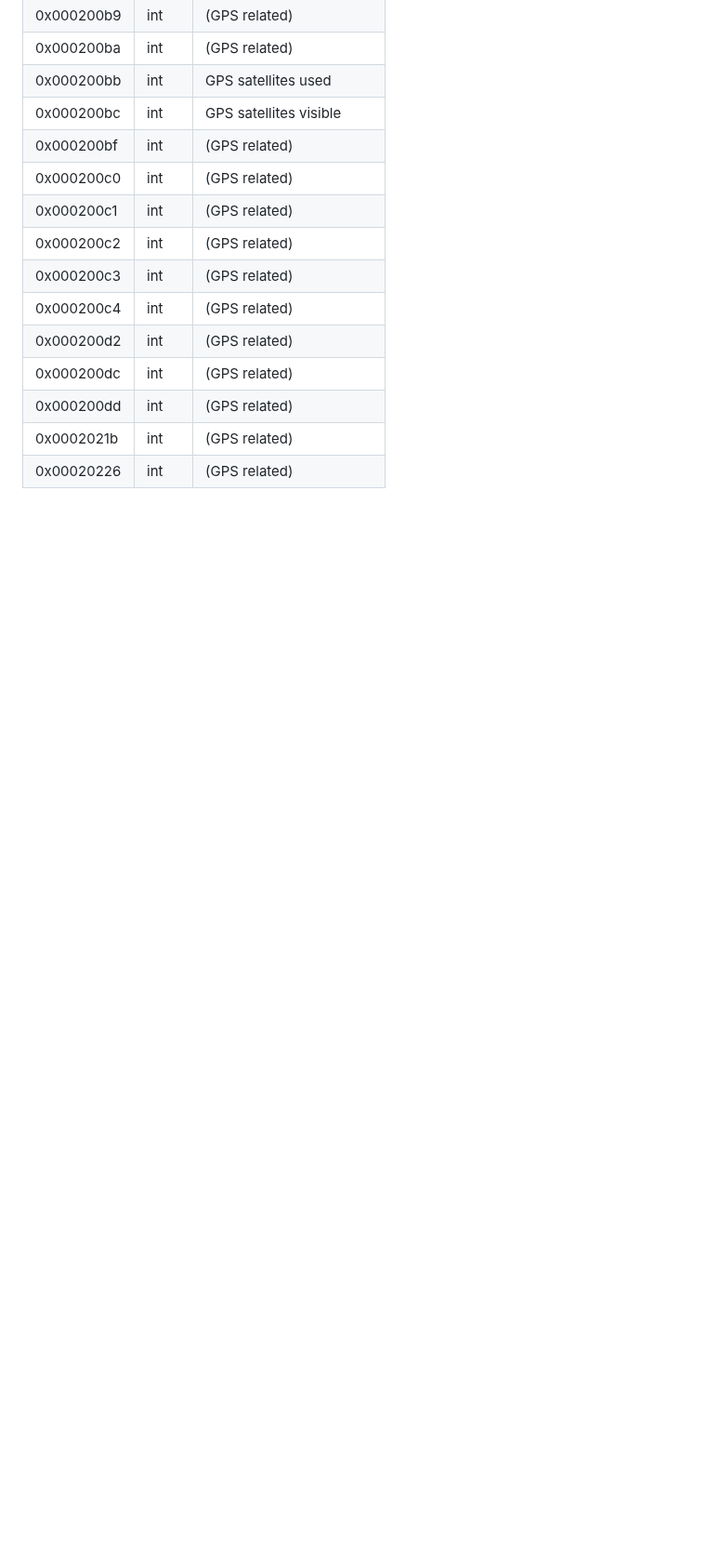
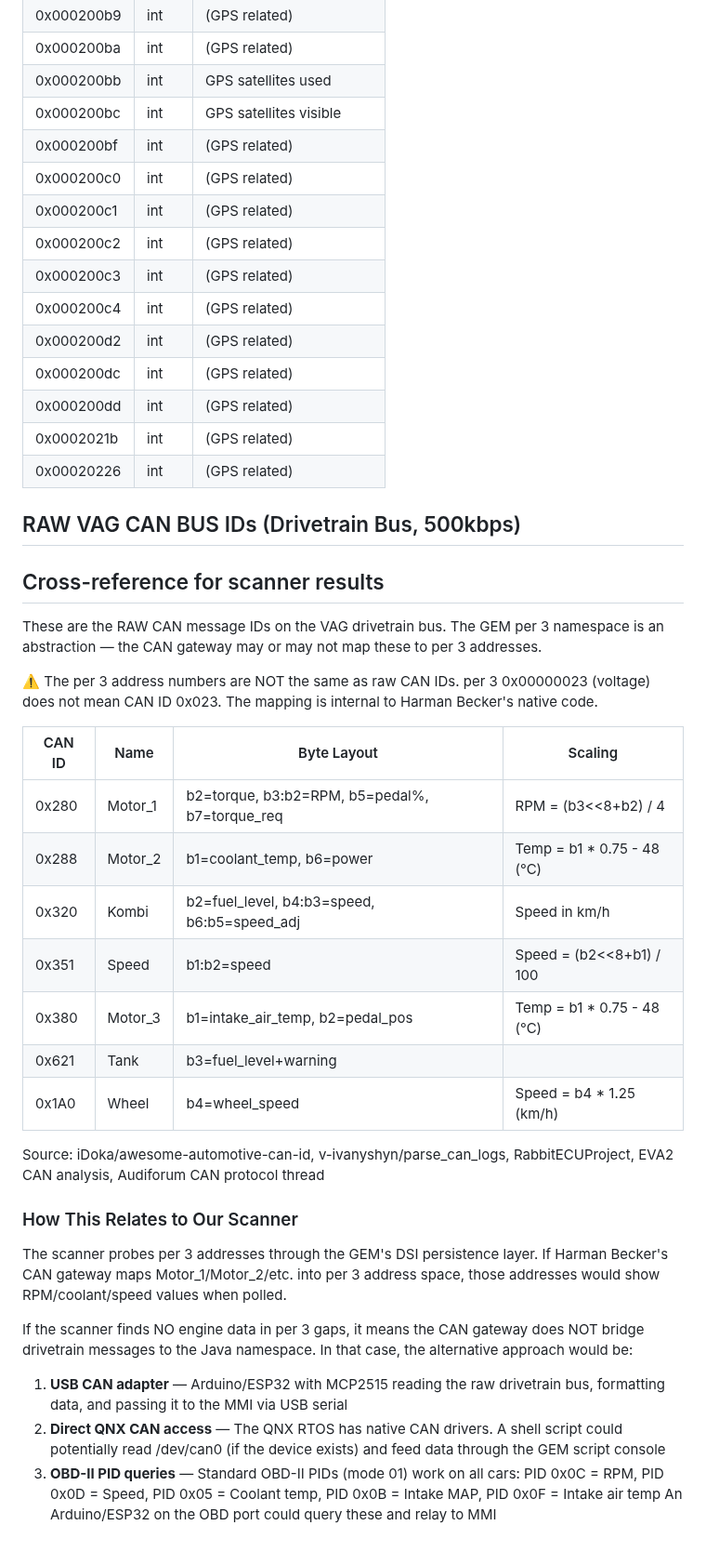
Before and after one commit to dspl1236/MMI3G-Toolkit, a Markdown page: research/PER3_ADDRESS_MAP.md, the part around the change. Shown at 93% size. Drawn GitHub-style; blank space fills up the shorter version.

Commit message:
Add VAG raw CAN bus ID cross-reference to address map
Documented known VAG drivetrain CAN message IDs from community RE:
- 0x280 Motor_1: RPM (bytes 2-3, /4), torque, pedal position
- 0x288 Motor_2: Coolant temp (byte 1, *0.75-48°C)
- 0x320 Kombi: Speed (bytes 3-4), fuel level (byte 2)
- 0x380 Motor_3: Intake air temp (byte 1, *0.75-48°C)
- 0x351 Speed, 0x621 Tank, 0x1A0 Wheel speed

Key insight: These are RAW CAN IDs — the per 3 namespace is an
abstraction layer. The scanner will determine whether the CAN
gateway maps these to per 3 addresses accessible from Java.

If not, documented three alternative approaches:
1. USB CAN adapter (Arduino/ESP32 + MCP2515)
2. Direct QNX /dev/can access via shell script
3. OBD-II PID queries via companion device

Sources: iDoka/awesome-automotive-can-id, v-ivanyshyn/parse_can_logs,
RabbitECUProject, rusefi, EVA2, Audiforum

```diff
--- a/research/PER3_ADDRESS_MAP.md
+++ b/research/PER3_ADDRESS_MAP.md
@@ -200,3 +200,48 @@
 | 0x000200dd  | int    | (GPS related)                |
 | 0x0002021b  | int    | (GPS related)                |
 | 0x00020226  | int    | (GPS related)                |
+
+
+## RAW VAG CAN BUS IDs (Drivetrain Bus, 500kbps)
+## Cross-reference for scanner results
+
+These are the RAW CAN message IDs on the VAG drivetrain bus.
+The GEM per 3 namespace is an abstraction — the CAN gateway
+may or may not map these to per 3 addresses.
+
+⚠️  The per 3 address numbers are NOT the same as raw CAN IDs.
+    per 3 0x00000023 (voltage) does not mean CAN ID 0x023.
+    The mapping is internal to Harman Becker's native code.
+
+| CAN ID | Name     | Byte Layout                                     | Scaling                    |
+|--------|----------|-------------------------------------------------|----------------------------|
+| 0x280  | Motor_1  | b2=torque, b3:b2=RPM, b5=pedal%, b7=torque_req  | RPM = (b3<<8+b2) / 4      |
+| 0x288  | Motor_2  | b1=coolant_temp, b6=power                        | Temp = b1 * 0.75 - 48 (°C)|
+| 0x320  | Kombi    | b2=fuel_level, b4:b3=speed, b6:b5=speed_adj     | Speed in km/h              |
+| 0x351  | Speed    | b1:b2=speed                                      | Speed = (b2<<8+b1) / 100  |
+| 0x380  | Motor_3  | b1=intake_air_temp, b2=pedal_pos                 | Temp = b1 * 0.75 - 48 (°C)|
+| 0x621  | Tank     | b3=fuel_level+warning                             |                            |
+| 0x1A0  | Wheel    | b4=wheel_speed                                   | Speed = b4 * 1.25 (km/h)  |
+
+Source: iDoka/awesome-automotive-can-id, v-ivanyshyn/parse_can_logs,
+        RabbitECUProject, EVA2 CAN analysis, Audiforum CAN protocol thread
+
+### How This Relates to Our Scanner
+
+The scanner probes per 3 addresses through the GEM's DSI persistence layer.
+If Harman Becker's CAN gateway maps Motor_1/Motor_2/etc. into per 3 address
+space, those addresses would show RPM/coolant/speed values when polled.
+
+If the scanner finds NO engine data in per 3 gaps, it means the CAN gateway
+does NOT bridge drivetrain messages to the Java namespace. In that case,
+the alternative approach would be:
+
+1. **USB CAN adapter** — Arduino/ESP32 with MCP2515 reading the raw drivetrain
+   bus, formatting data, and passing it to the MMI via USB serial
+2. **Direct QNX CAN access** — The QNX RTOS has native CAN drivers. A shell
+   script could potentially read /dev/can0 (if the device exists) and feed
+   data through the GEM script console
+3. **OBD-II PID queries** — Standard OBD-II PIDs (mode 01) work on all cars:
+   PID 0x0C = RPM, PID 0x0D = Speed, PID 0x05 = Coolant temp,
+   PID 0x0B = Intake MAP, PID 0x0F = Intake air temp
+   An Arduino/ESP32 on the OBD port could query these and relay to MMI
```
